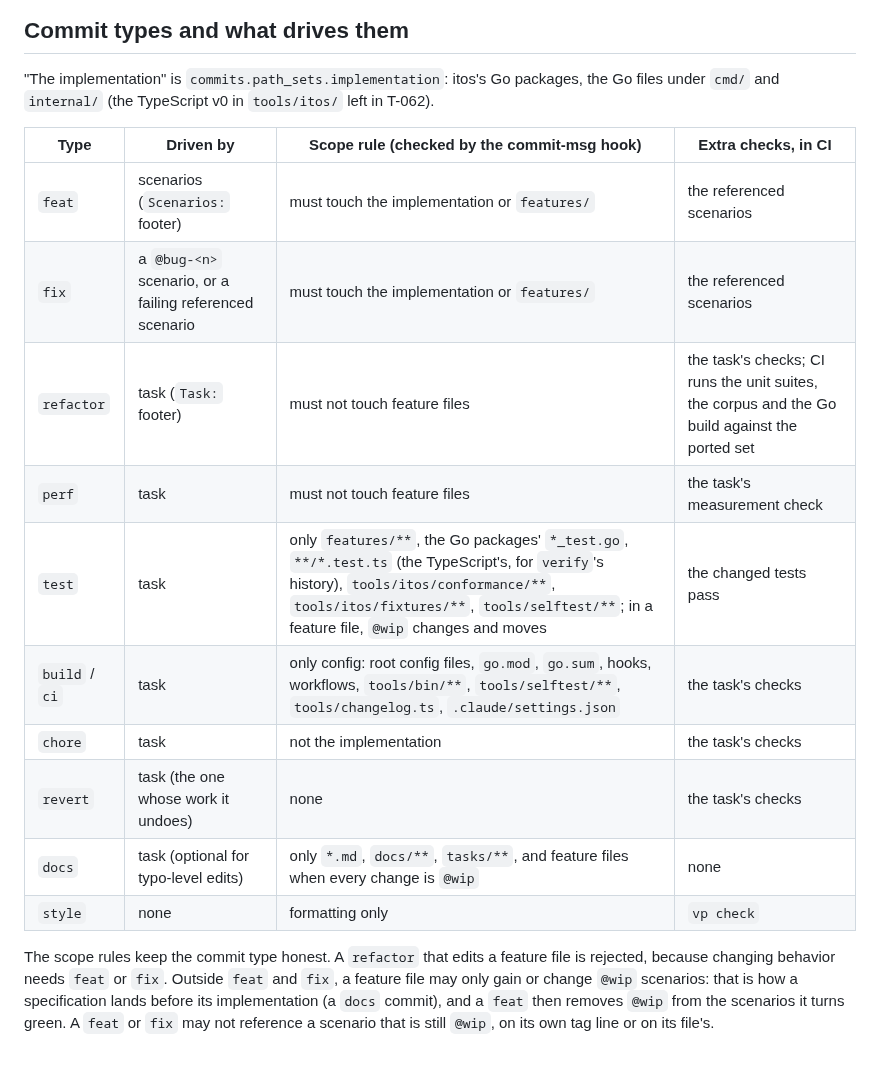
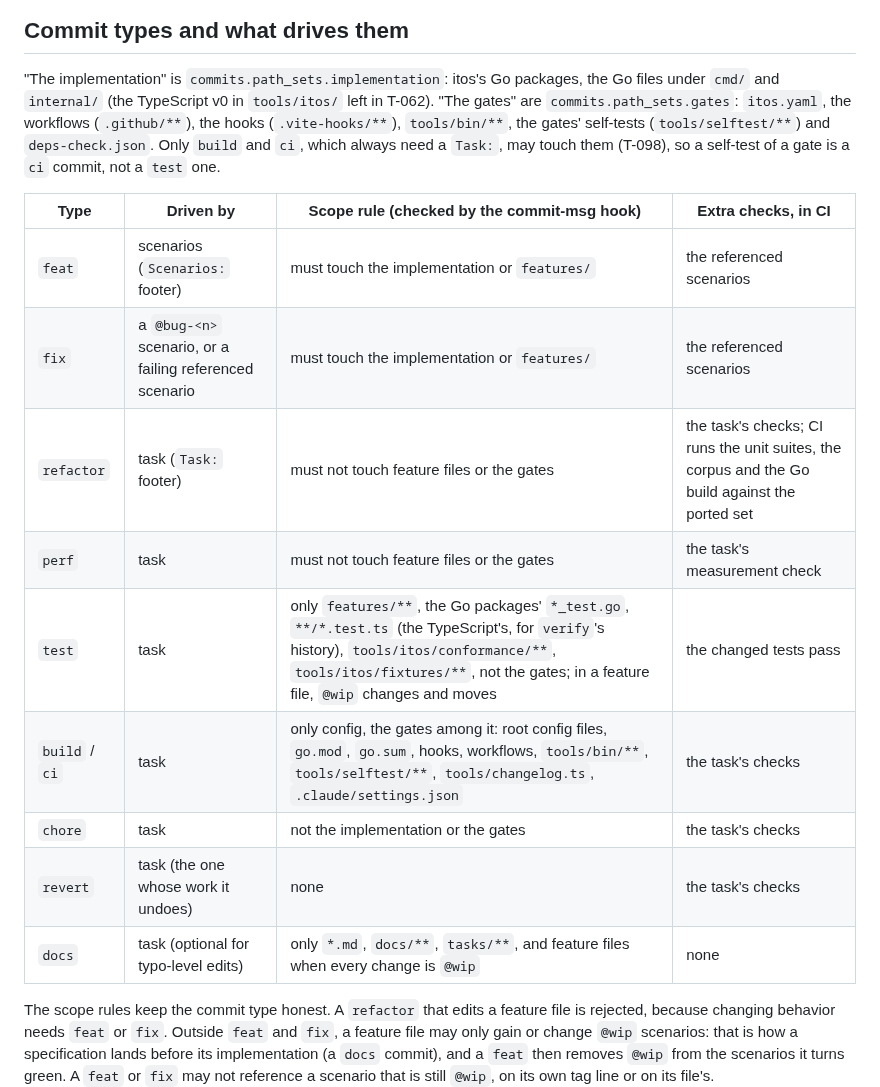
Before and after one commit to donvargax/itos, a Markdown page: tasks/README.md, the part around the change. Rendered like a GitHub page; blank space fills up the shorter version.

```diff
--- a/tasks/README.md
+++ b/tasks/README.md
@@ -46,20 +46,23 @@ there, not in the commits.
 
 "The implementation" is `commits.path_sets.implementation`: itos's Go packages,
 the Go files under `cmd/` and `internal/` (the TypeScript v0 in `tools/itos/`
-left in T-062).
+left in T-062). "The gates" are `commits.path_sets.gates`: `itos.yaml`, the
+workflows (`.github/**`), the hooks (`.vite-hooks/**`), `tools/bin/**`, the
+gates' self-tests (`tools/selftest/**`) and `deps-check.json`. Only `build` and
+`ci`, which always need a `Task:`, may touch them (T-098), so a self-test of a
+gate is a `ci` commit, not a `test` one.
 
-| Type           | Driven by                                               | Scope rule (checked by the commit-msg hook)                                                                                                                                                                                          | Extra checks, in CI                                                                            |
-| -------------- | ------------------------------------------------------- | ------------------------------------------------------------------------------------------------------------------------------------------------------------------------------------------------------------------------------------ | ---------------------------------------------------------------------------------------------- |
-| `feat`         | scenarios (`Scenarios:` footer)                         | must touch the implementation or `features/`                                                                                                                                                                                         | the referenced scenarios                                                                       |
-| `fix`          | a `@bug-<n>` scenario, or a failing referenced scenario | must touch the implementation or `features/`                                                                                                                                                                                         | the referenced scenarios                                                                       |
-| `refactor`     | task (`Task:` footer)                                   | must not touch feature files                                                                                                                                                                                                         | the task's checks; CI runs the unit suites, the corpus and the Go build against the ported set |
-| `perf`         | task                                                    | must not touch feature files                                                                                                                                                                                                         | the task's measurement check                                                                   |
-| `test`         | task                                                    | only `features/**`, the Go packages' `*_test.go`, `**/*.test.ts` (the TypeScript's, for `verify`'s history), `tools/itos/conformance/**`, `tools/itos/fixtures/**`, `tools/selftest/**`; in a feature file, `@wip` changes and moves | the changed tests pass                                                                         |
-| `build` / `ci` | task                                                    | only config: root config files, `go.mod`, `go.sum`, hooks, workflows, `tools/bin/**`, `tools/selftest/**`, `tools/changelog.ts`, `.claude/settings.json`                                                                             | the task's checks                                                                              |
-| `chore`        | task                                                    | not the implementation                                                                                                                                                                                                               | the task's checks                                                                              |
-| `revert`       | task (the one whose work it undoes)                     | none                                                                                                                                                                                                                                 | the task's checks                                                                              |
-| `docs`         | task (optional for typo-level edits)                    | only `*.md`, `docs/**`, `tasks/**`, and feature files when every change is `@wip`                                                                                                                                                    | none                                                                                           |
-| `style`        | none                                                    | formatting only                                                                                                                                                                                                                      | `vp check`                                                                                     |
+| Type           | Driven by                                               | Scope rule (checked by the commit-msg hook)                                                                                                                                                                                    | Extra checks, in CI                                                                            |
+| -------------- | ------------------------------------------------------- | ------------------------------------------------------------------------------------------------------------------------------------------------------------------------------------------------------------------------------ | ---------------------------------------------------------------------------------------------- |
+| `feat`         | scenarios (`Scenarios:` footer)                         | must touch the implementation or `features/`                                                                                                                                                                                   | the referenced scenarios                                                                       |
+| `fix`          | a `@bug-<n>` scenario, or a failing referenced scenario | must touch the implementation or `features/`                                                                                                                                                                                   | the referenced scenarios                                                                       |
+| `refactor`     | task (`Task:` footer)                                   | must not touch feature files or the gates                                                                                                                                                                                      | the task's checks; CI runs the unit suites, the corpus and the Go build against the ported set |
+| `perf`         | task                                                    | must not touch feature files or the gates                                                                                                                                                                                      | the task's measurement check                                                                   |
+| `test`         | task                                                    | only `features/**`, the Go packages' `*_test.go`, `**/*.test.ts` (the TypeScript's, for `verify`'s history), `tools/itos/conformance/**`, `tools/itos/fixtures/**`, not the gates; in a feature file, `@wip` changes and moves | the changed tests pass                                                                         |
+| `build` / `ci` | task                                                    | only config, the gates among it: root config files, `go.mod`, `go.sum`, hooks, workflows, `tools/bin/**`, `tools/selftest/**`, `tools/changelog.ts`, `.claude/settings.json`                                                   | the task's checks                                                                              |
+| `chore`        | task                                                    | not the implementation or the gates                                                                                                                                                                                            | the task's checks                                                                              |
+| `revert`       | task (the one whose work it undoes)                     | none                                                                                                                                                                                                                           | the task's checks                                                                              |
+| `docs`         | task (optional for typo-level edits)                    | only `*.md`, `docs/**`, `tasks/**`, and feature files when every change is `@wip`                                                                                                                                              | none                                                                                           |
 
 The scope rules keep the commit type honest. A `refactor` that edits a feature
 file is rejected, because changing behavior needs `feat` or `fix`. Outside
```
Also changed, not shown: AGENTS.md (+9 -7 lines).
